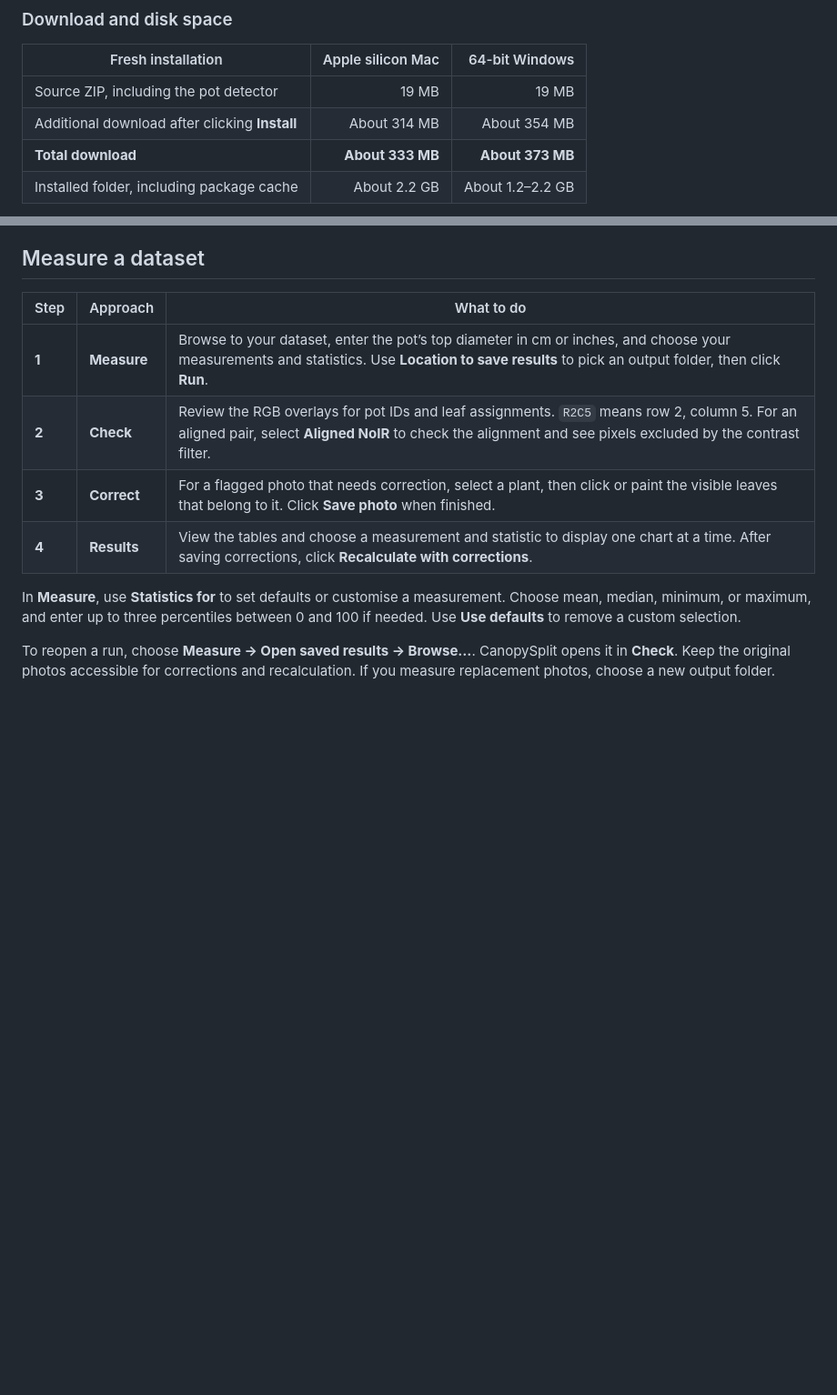
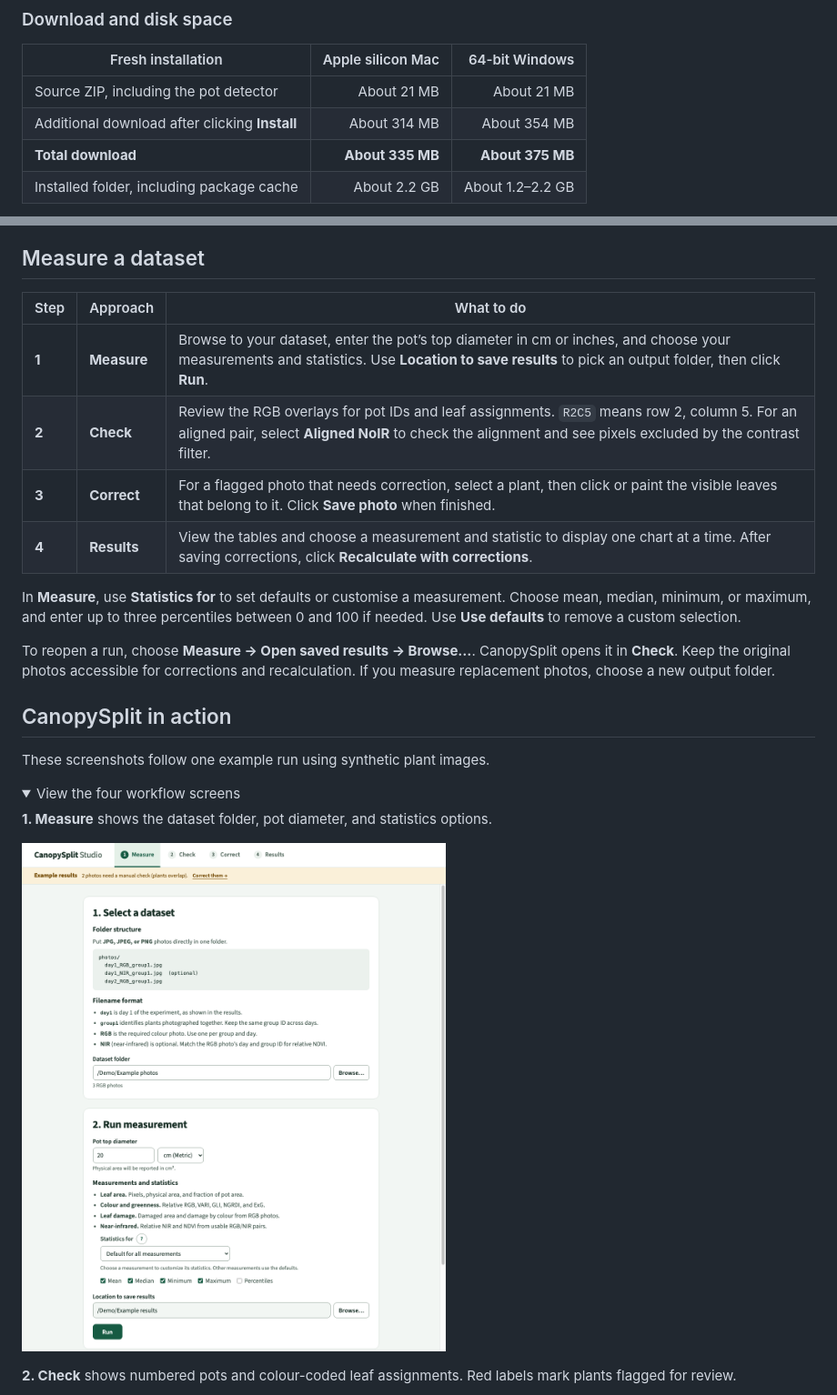
Before and after one commit to WorasitSangjan/CanopySplit-Studio, a Markdown page: README.md, 2 parts joined by grey strips. Shown at 91% size. Rendered like a GitHub page; pictures changed too: docs/screenshots/measure.png (added); folded sections open; blank space fills up the shorter version.

```diff
--- a/README.md
+++ b/README.md
@@ -47,9 +47,9 @@ If macOS asks you to approve the downloaded launcher, follow
 
 | Fresh installation | Apple silicon Mac | 64-bit Windows |
 | --- | ---: | ---: |
-| Source ZIP, including the pot detector | 19 MB | 19 MB |
+| Source ZIP, including the pot detector | About 21 MB | About 21 MB |
 | Additional download after clicking **Install** | About 314 MB | About 354 MB |
-| **Total download** | **About 333 MB** | **About 373 MB** |
+| **Total download** | **About 335 MB** | **About 375 MB** |
 | Installed folder, including package cache | About 2.2 GB | About 1.2–2.2 GB |
 
 Allow about **2.5 GB of free disk space** for setup, plus space for your photos
@@ -110,3 +110,17 @@ between 0 and 100 if needed. Use **Use defaults** to remove a custom selection.
 To reopen a run, choose **Measure → Open saved results → Browse…**. CanopySplit
 opens it in **Check**. Keep the original photos accessible for corrections and
 recalculation. If you measure replacement photos, choose a new output folder.
+
+## CanopySplit in action
+
+These screenshots follow one example run using synthetic plant images.
+
+<details>
+<summary>View the four workflow screens</summary>
+
+**1. Measure** shows the dataset folder, pot diameter, and statistics options.
+
+![Measure tab with an example dataset, pot diameter, and summary statistics options](docs/screenshots/measure.png)
+
+**2. Check** shows numbered pots and colour-coded leaf assignments. Red labels mark plants flagged for review.
+
```
Also changed, not shown: other parts of README.md (+11 -0 lines), docs/screenshots/check.png (added), docs/screenshots/correct.png (added), docs/screenshots/results.png (added), 1 other file.
